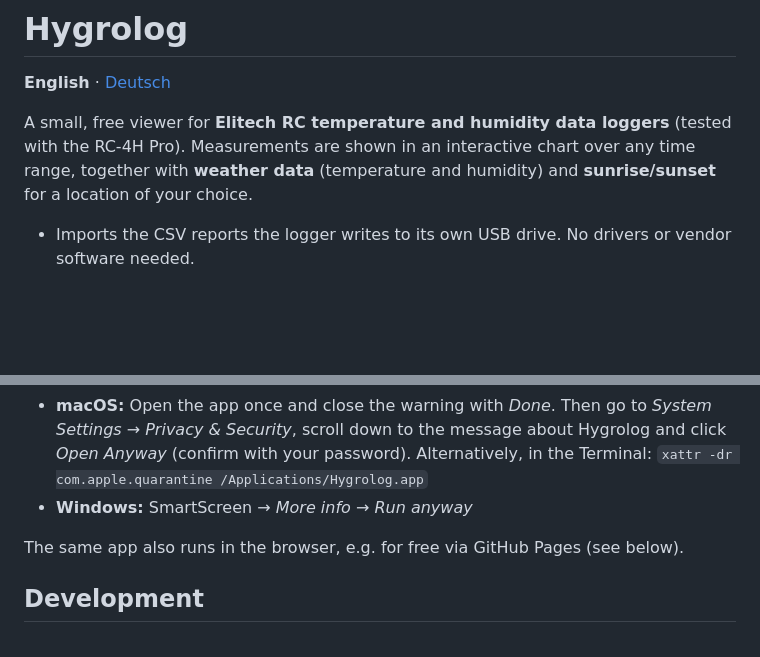
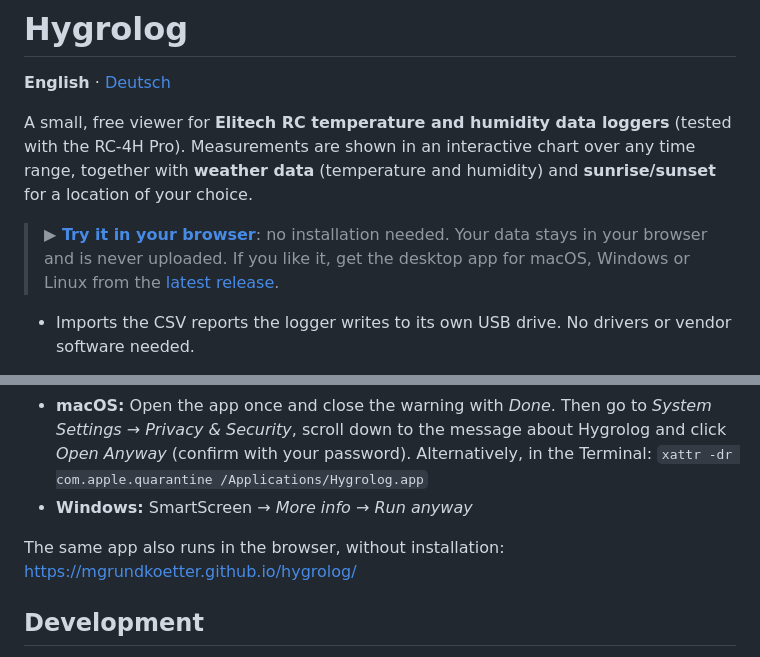
Before and after one commit to mgrundkoetter/hygrolog, a Markdown page: README.md, 2 parts joined by grey strips. Rendered like a GitHub page; blank space fills up the shorter version.

```diff
--- a/README.md
+++ b/README.md
@@ -3,6 +3,9 @@
 **English** · [Deutsch](README.de.md)
 
 A small, free viewer for **Elitech RC temperature and humidity data loggers** (tested with the RC-4H Pro). Measurements are shown in an interactive chart over any time range, together with **weather data** (temperature and humidity) and **sunrise/sunset** for a location of your choice.
+
+> **▶ [Try it in your browser](https://mgrundkoetter.github.io/hygrolog/)**: no installation needed. Your data stays in your browser and is never uploaded.
+> If you like it, get the desktop app for macOS, Windows or Linux from the [latest release](https://github.com/mgrundkoetter/hygrolog/releases/latest).
 
 - Imports the CSV reports the logger writes to its own USB drive. No drivers or vendor software needed.
 - Pick a time range with the date picker (from/to) or a quick selection (1 d … 1 y, all), and zoom with the mouse wheel or slider
@@ -42,7 +45,7 @@ The packages are not signed, because signing certificates cost money. The operat
 - **macOS:** Open the app once and close the warning with *Done*. Then go to *System Settings → Privacy & Security*, scroll down to the message about Hygrolog and click *Open Anyway* (confirm with your password). Alternatively, in the Terminal: `xattr -dr com.apple.quarantine /Applications/Hygrolog.app`
 - **Windows:** SmartScreen → *More info* → *Run anyway*
 
-The same app also runs in the browser, e.g. for free via GitHub Pages (see below).
+The same app also runs in the browser, without installation: [https://mgrundkoetter.github.io/hygrolog/](https://mgrundkoetter.github.io/hygrolog/)
 
 ## Development
 
```
Also changed, not shown: README.de.md (+4 -1 lines).
